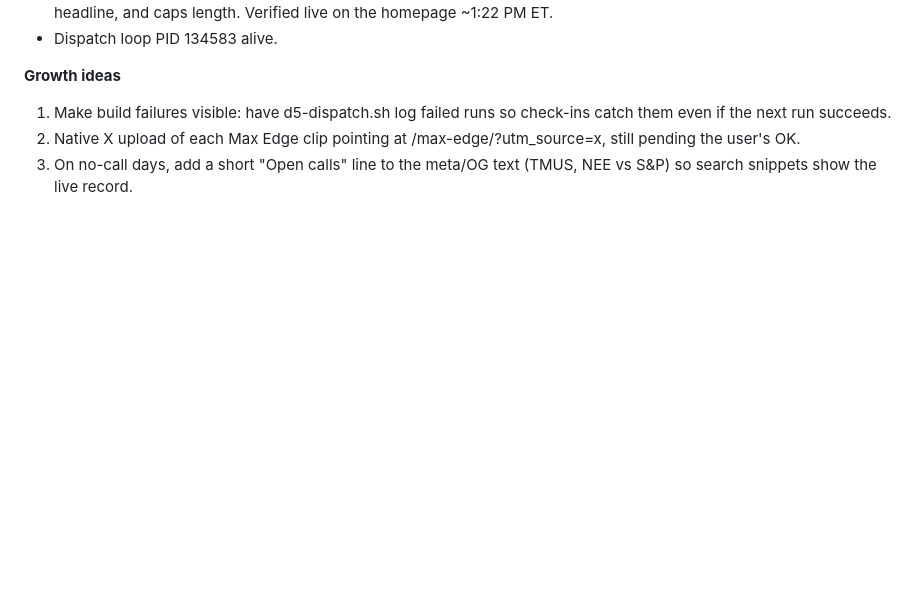
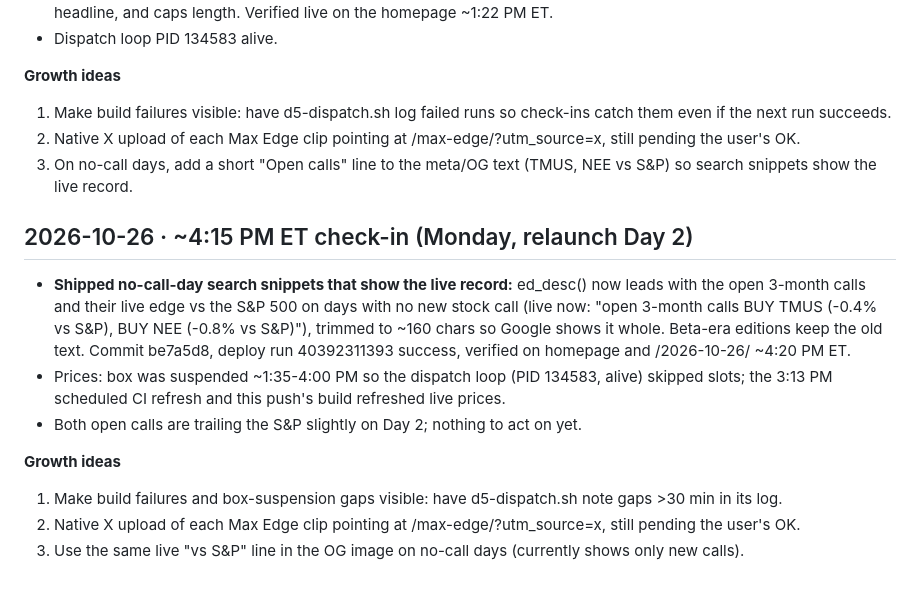
Before and after one commit to gregpunch/daily-five, a Markdown page: ceo-log.md, the part around the change. Drawn GitHub-style; blank space fills up the shorter version.

Commit message:
ceo-log: 10-26 4 PM check-in [skip ci]

```diff
--- a/ceo-log.md
+++ b/ceo-log.md
@@ -624,3 +624,13 @@
 1. Make build failures visible: have d5-dispatch.sh log failed runs so check-ins catch them even if the next run succeeds.
 2. Native X upload of each Max Edge clip pointing at /max-edge/?utm_source=x, still pending the user's OK.
 3. On no-call days, add a short "Open calls" line to the meta/OG text (TMUS, NEE vs S&P) so search snippets show the live record.
+
+## 2026-10-26 · ~4:15 PM ET check-in (Monday, relaunch Day 2)
+- **Shipped no-call-day search snippets that show the live record:** ed_desc() now leads with the open 3-month calls and their live edge vs the S&P 500 on days with no new stock call (live now: "open 3-month calls BUY TMUS (-0.4% vs S&P), BUY NEE (-0.8% vs S&P)"), trimmed to ~160 chars so Google shows it whole. Beta-era editions keep the old text. Commit be7a5d8, deploy run 40392311393 success, verified on homepage and /2026-10-26/ ~4:20 PM ET.
+- Prices: box was suspended ~1:35-4:00 PM so the dispatch loop (PID 134583, alive) skipped slots; the 3:13 PM scheduled CI refresh and this push's build refreshed live prices.
+- Both open calls are trailing the S&P slightly on Day 2; nothing to act on yet.
+
+**Growth ideas**
+1. Make build failures and box-suspension gaps visible: have d5-dispatch.sh note gaps >30 min in its log.
+2. Native X upload of each Max Edge clip pointing at /max-edge/?utm_source=x, still pending the user's OK.
+3. Use the same live "vs S&P" line in the OG image on no-call days (currently shows only new calls).
```
